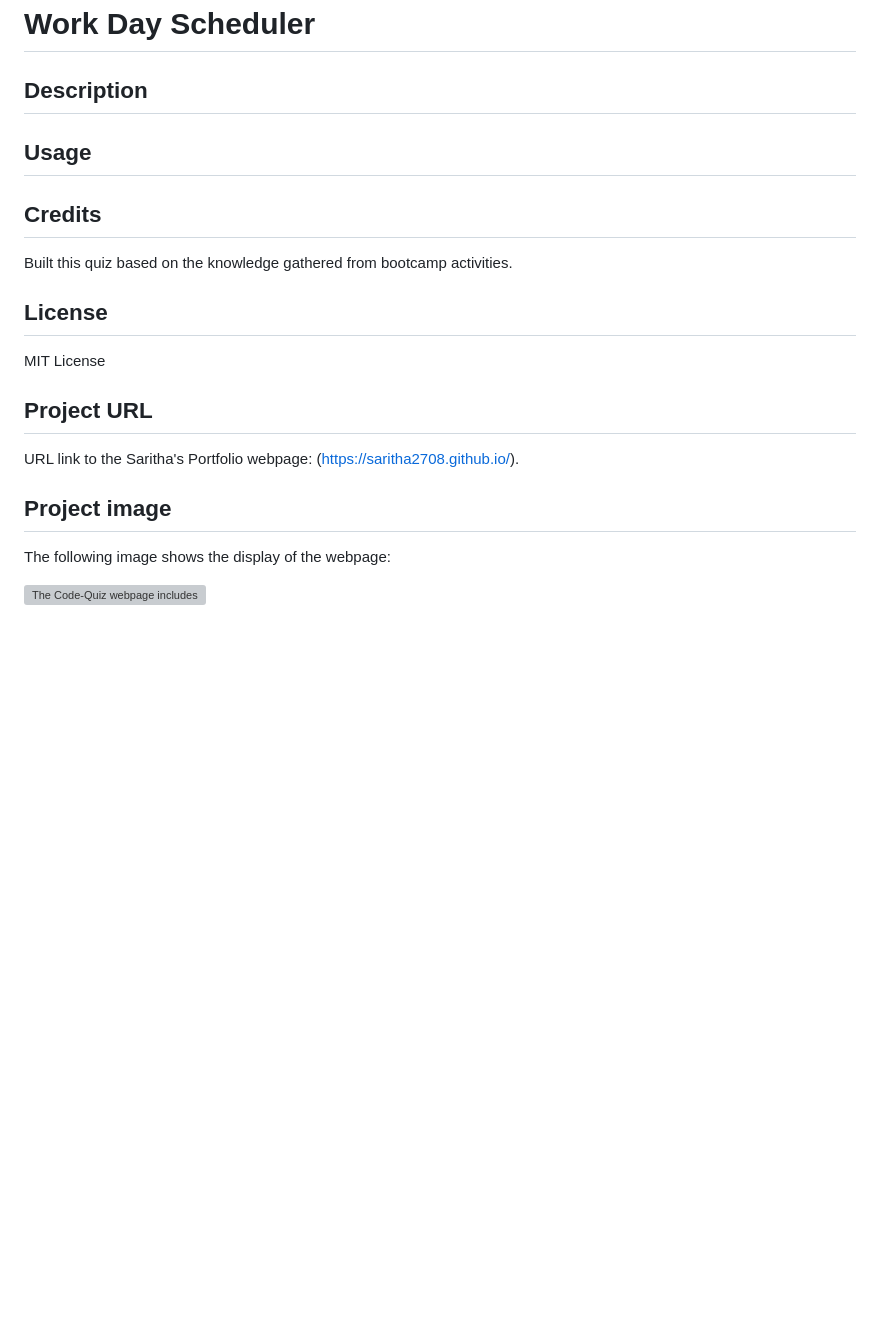
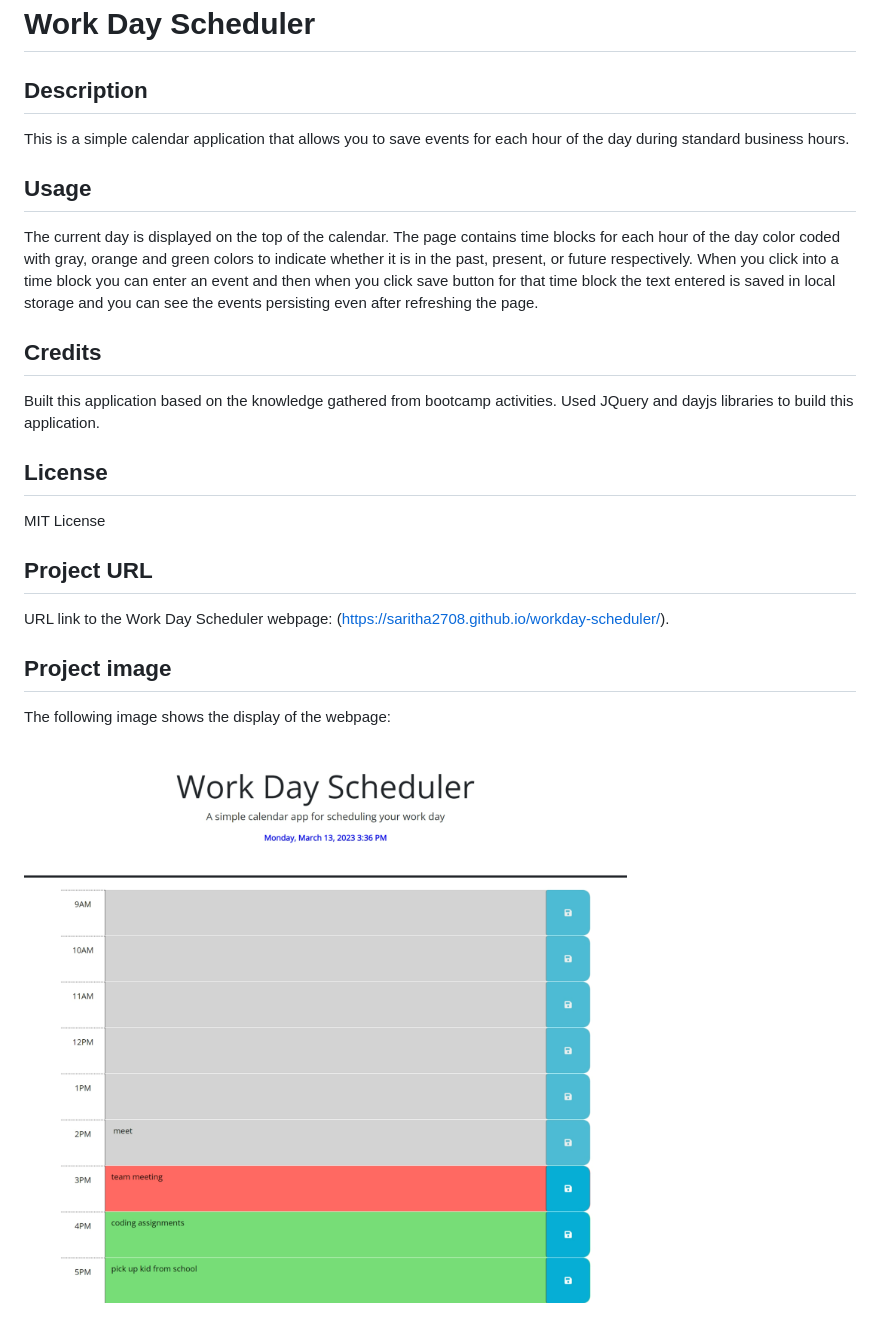
Before and after one commit to saritha2708/workday-scheduler, a Markdown page: README.md, the part around the change. Rendered like a GitHub page; pictures changed too: assets/images/workday-scheduler.png (added); blank space fills up the shorter version; grey boxes are pictures that could not be loaded.

Commit message:
updated README, .js and .html files

```diff
--- a/README.md
+++ b/README.md
@@ -3,17 +3,19 @@
 
 ## Description
 
-
+This is a simple calendar application that allows you to save events for each hour of the day during standard business hours.
 
 
 ## Usage
 
+The current day is displayed on the top of the calendar. The page contains time blocks for each hour of the day color coded with gray, orange and green colors to indicate whether it is in the past, present, or future respectively. When you click into a time block you can enter an event and then when you click save button for that time block the text entered is saved in local storage and you can see the events persisting even after refreshing the page.
 
 
 
 ## Credits
 
-Built this quiz based on the knowledge gathered from bootcamp activities.
+Built this application based on the knowledge gathered from bootcamp activities.
+Used JQuery and dayjs libraries to build this application.
 
 
 ## License
@@ -23,12 +25,12 @@ MIT License
 
 ## Project URL
 
-URL link to the Saritha's Portfolio webpage:
-(https://saritha2708.github.io/).
+URL link to the Work Day Scheduler webpage:
+(https://saritha2708.github.io/workday-scheduler/).
 
 
 ## Project image
 
 The following image shows the display of the webpage:
 
-![The Code-Quiz webpage includes ](./assets/images/)
+![The Work Day Scheduler webpage includes time blocks for each hour of the day.](./assets/images/workday-scheduler.png)
```
Also changed, not shown: 2 other files.
